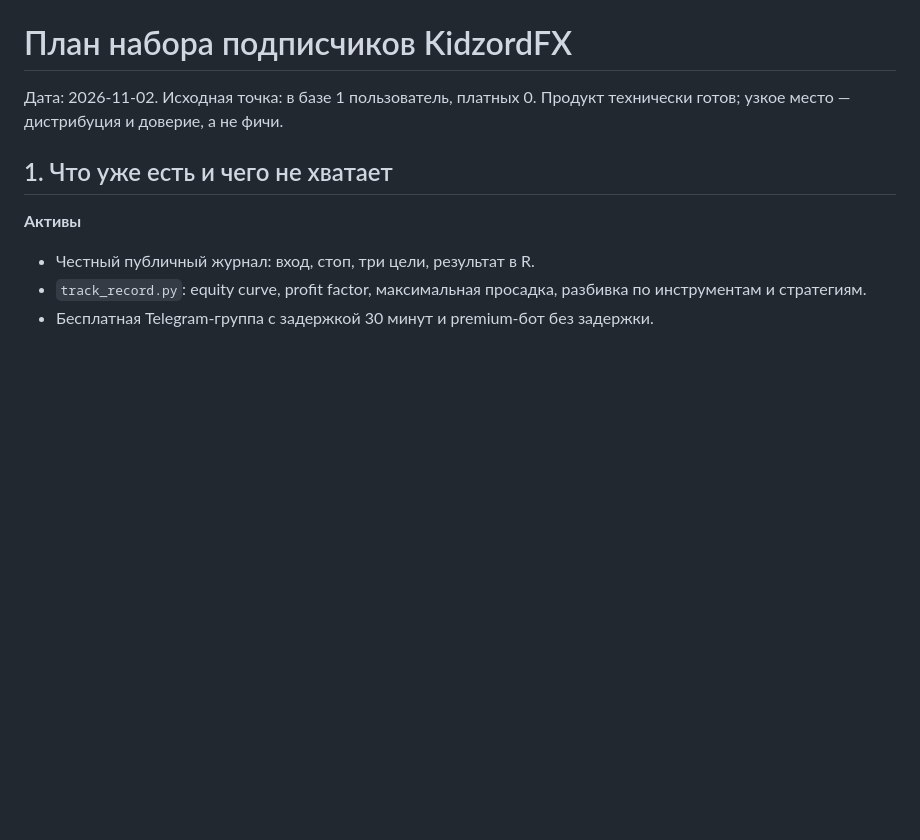
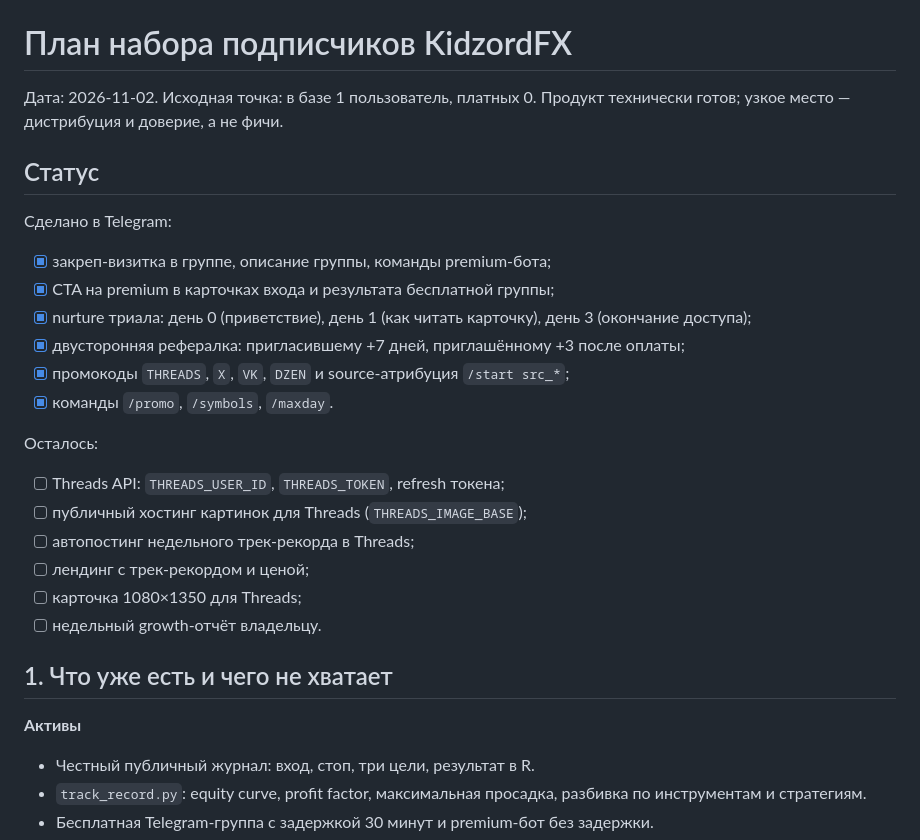
Before and after one commit to Kidzord/tg-signals, a Markdown page: GROWTH_PLAN.md, the part around the change. GitHub-like rendering; blank space fills up the shorter version.

Commit message:
docs: статус Telegram-части плана роста

```diff
--- a/GROWTH_PLAN.md
+++ b/GROWTH_PLAN.md
@@ -2,6 +2,27 @@
 
 Дата: 2026-11-02. Исходная точка: в базе 1 пользователь, платных 0.
 Продукт технически готов; узкое место — дистрибуция и доверие, а не фичи.
+
+## Статус
+
+Сделано в Telegram:
+
+* [x] закреп-визитка в группе, описание группы, команды premium-бота;
+* [x] CTA на premium в карточках входа и результата бесплатной группы;
+* [x] nurture триала: день 0 (приветствие), день 1 (как читать карточку),
+      день 3 (окончание доступа);
+* [x] двусторонняя рефералка: пригласившему +7 дней, приглашённому +3 после оплаты;
+* [x] промокоды `THREADS`, `X`, `VK`, `DZEN` и source-атрибуция `/start src_*`;
+* [x] команды `/promo`, `/symbols`, `/maxday`.
+
+Осталось:
+
+* [ ] Threads API: `THREADS_USER_ID`, `THREADS_TOKEN`, refresh токена;
+* [ ] публичный хостинг картинок для Threads (`THREADS_IMAGE_BASE`);
+* [ ] автопостинг недельного трек-рекорда в Threads;
+* [ ] лендинг с трек-рекордом и ценой;
+* [ ] карточка 1080×1350 для Threads;
+* [ ] недельный growth-отчёт владельцу.
 
 ## 1. Что уже есть и чего не хватает
 
```
